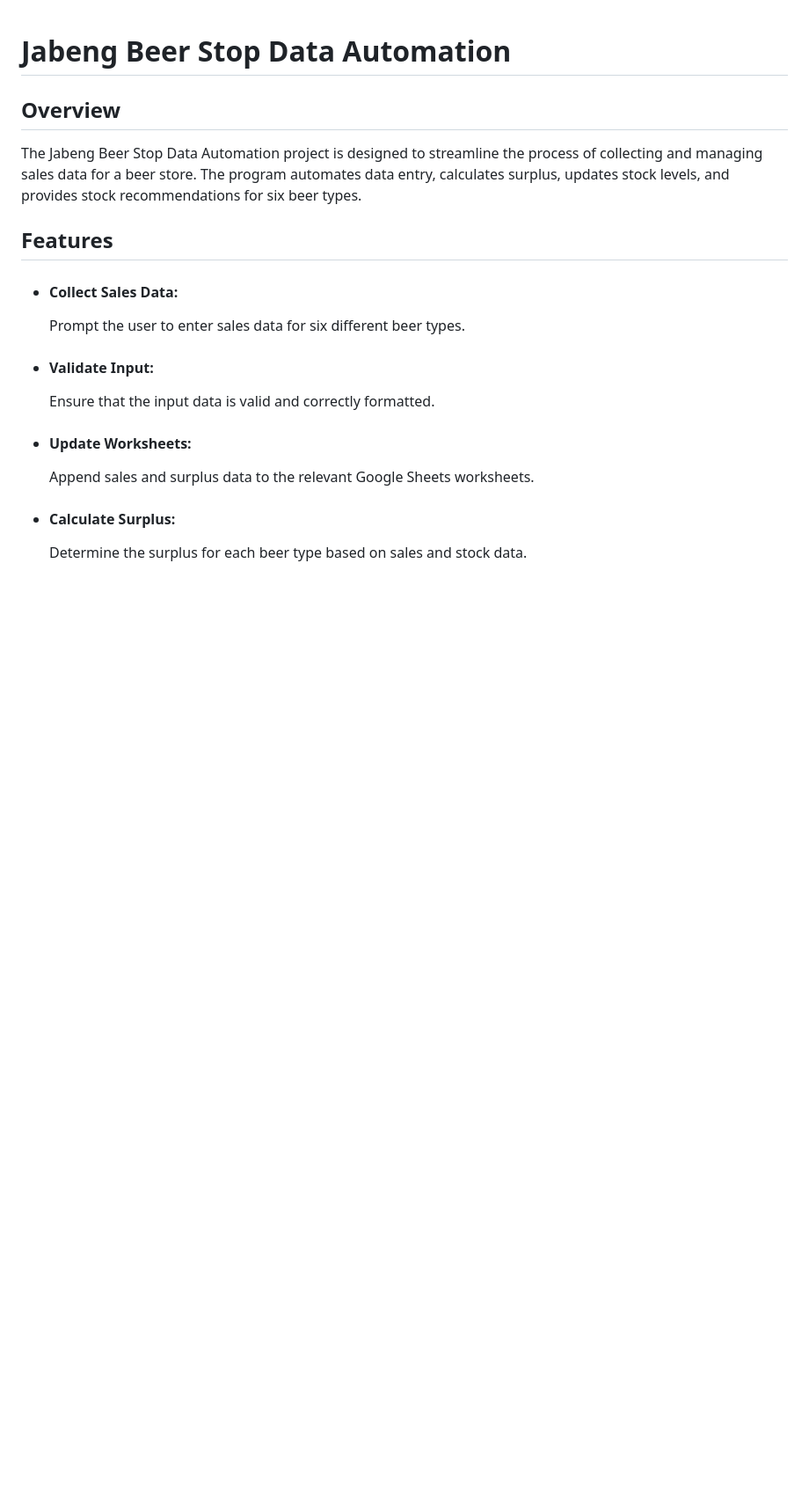
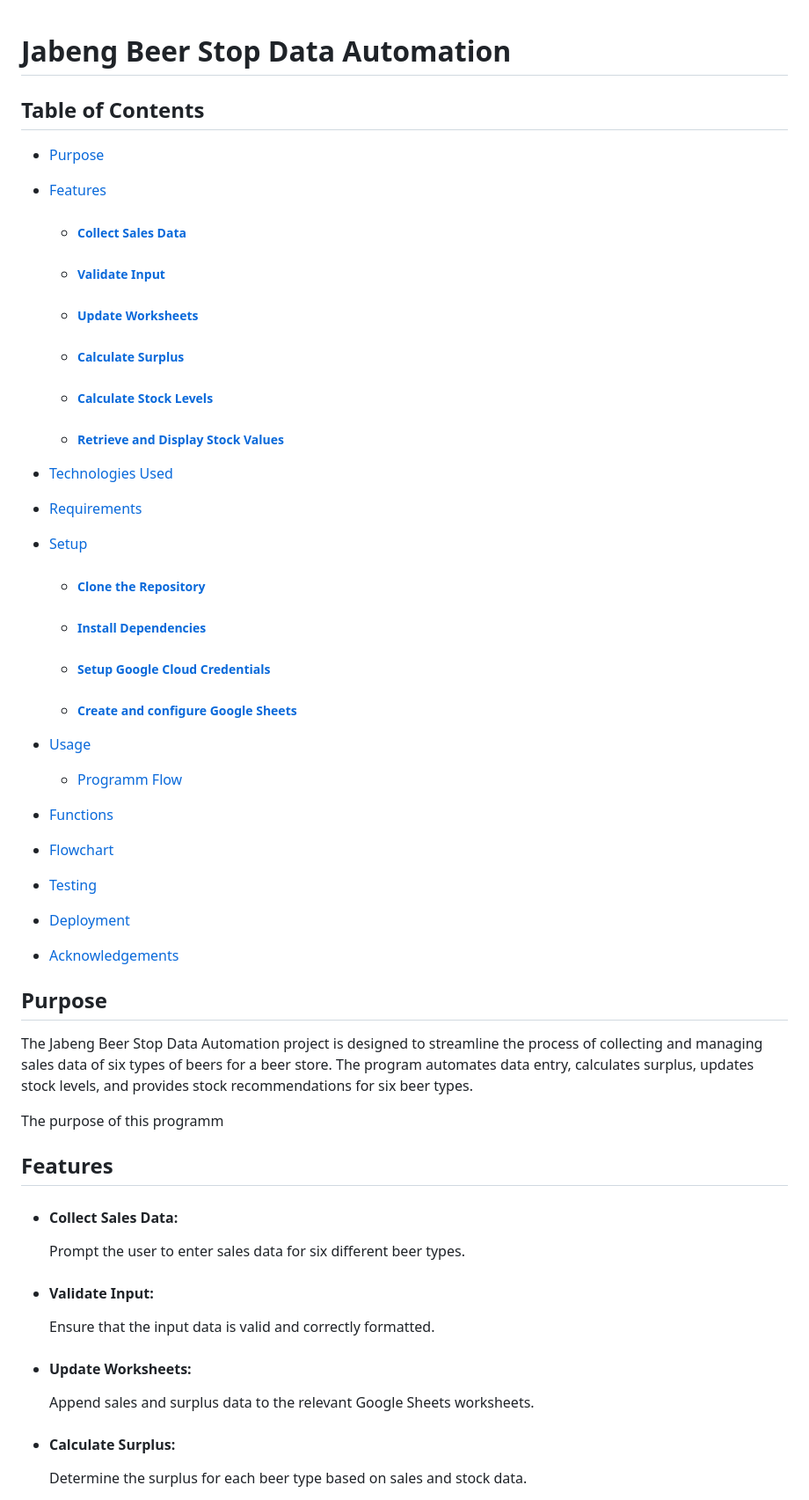
Before and after one commit to JabengJab/PP3-jabeng-beer-stop-Andrew-Djaba, a Markdown page: README.md, the part around the change printed below. Shown: that part at 88% size. GitHub-like rendering; blank space fills up the shorter version.

```diff
--- a/README.md
+++ b/README.md
@@ -1,8 +1,38 @@
 # Jabeng Beer Stop Data Automation
 
-## Overview
+## Table of Contents
 
-The Jabeng Beer Stop Data Automation project is designed to streamline the process of collecting and managing sales data for a beer store. The program automates data entry, calculates surplus, updates stock levels, and provides stock recommendations for six beer types.
+- [Purpose](#purpose)
+- [Features](#features)
+  * ##### [Collect Sales Data](#collect-sales-data)
+  * ##### [Validate Input](#validate-input)
+  * ##### [Update Worksheets](#update-worksheets)
+  * ##### [Calculate Surplus](#calculate-surplus)
+  * ##### [Calculate Stock Levels](#calculate-stock-levels)
+  * ##### [Retrieve and Display Stock Values](#retrieve-and-display-stock-values)
+
+- [Technologies Used](#technologies-used)
+- [Requirements](#requirements)
+- [Setup](#setup)
+  * ##### [Clone the Repository](#clone-the-repository)
+  * ##### [Install Dependencies](#install-dependencies)
+  * ##### [Setup Google Cloud Credentials](#setup-google-cloud-credentials)
+  * ##### [Create and configure Google Sheets](#create-and-configure-google-sheets)
+
+- [Usage](#usage)
+  * [Programm Flow](#program-flow)
+- [Functions](#functions)
+- [Flowchart](#flowchart)
+- [Testing](#testing)
+- [Deployment](#deployment)
+- [Acknowledgements](#acknowledgements)
+
+## Purpose
+
+The Jabeng Beer Stop Data Automation project is designed to streamline the process of collecting and managing sales data of six types of beers for a beer store. The program automates data entry, calculates surplus, updates stock levels, and provides stock recommendations for six beer types.
+
+
+The purpose of this programm
 
 ## Features
 
```
Also changed, not shown: other parts of README.md (+48 -2 lines), images/Buildpacks.PNG (added), images/config_var.PNG (added), images/dashboard.PNG (added), images/deploy.PNG (added), images/manual_deploy.PNG (added), images/settings.PNG (added), 1 other file.
